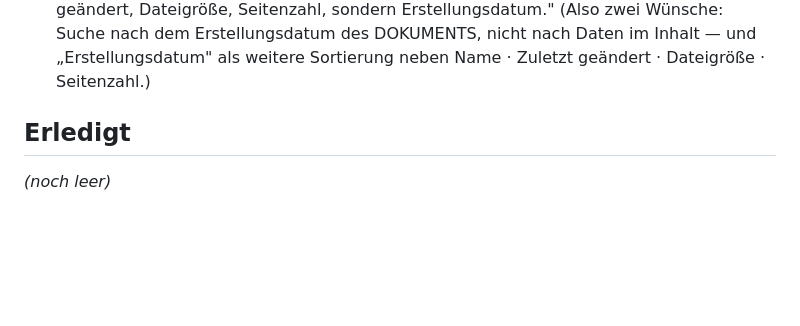
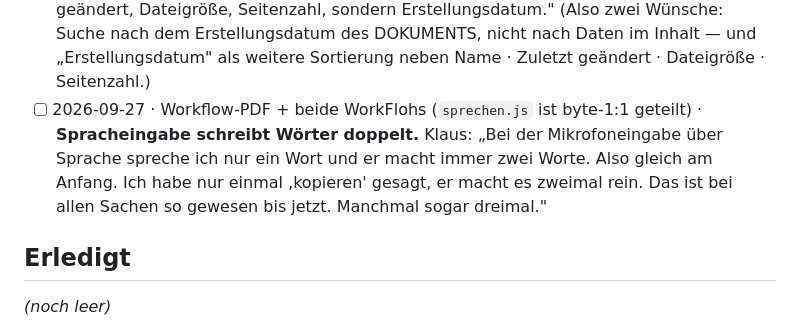
Before and after one commit to lausiklauskn-png/Workflow-PDF, a Markdown page: docs/TODO.md, the part around the change. Rendered like a GitHub page; blank space fills up the shorter version.

Commit message:
To-Do: Spracheingabe schreibt Wörter doppelt (#57)
Claude-Session: https://claude.ai/code/session_016gHfvufsWttMc8aDpMRoH4

Co-authored-by: Claude <noreply@anthropic.com>

```diff
--- a/docs/TODO.md
+++ b/docs/TODO.md
@@ -51,6 +51,10 @@ Datei, wird er hier behoben und dann in die WorkFlohs kopiert.
   Oder eben nicht Name, zuletzt geändert, Dateigröße, Seitenzahl, sondern Erstellungsdatum."
   (Also zwei Wünsche: Suche nach dem Erstellungsdatum des DOKUMENTS, nicht nach Daten im Inhalt —
   und „Erstellungsdatum" als weitere Sortierung neben Name · Zuletzt geändert · Dateigröße · Seitenzahl.)
+- [ ] 2026-09-27 · Workflow-PDF + beide WorkFlohs (`sprechen.js` ist byte-1:1 geteilt) · **Spracheingabe schreibt Wörter doppelt.**
+  Klaus: „Bei der Mikrofoneingabe über Sprache spreche ich nur ein Wort und er macht immer zwei Worte.
+  Also gleich am Anfang. Ich habe nur einmal ‚kopieren' gesagt, er macht es zweimal rein. Das ist bei
+  allen Sachen so gewesen bis jetzt. Manchmal sogar dreimal."
 
 ## Erledigt
 
```
